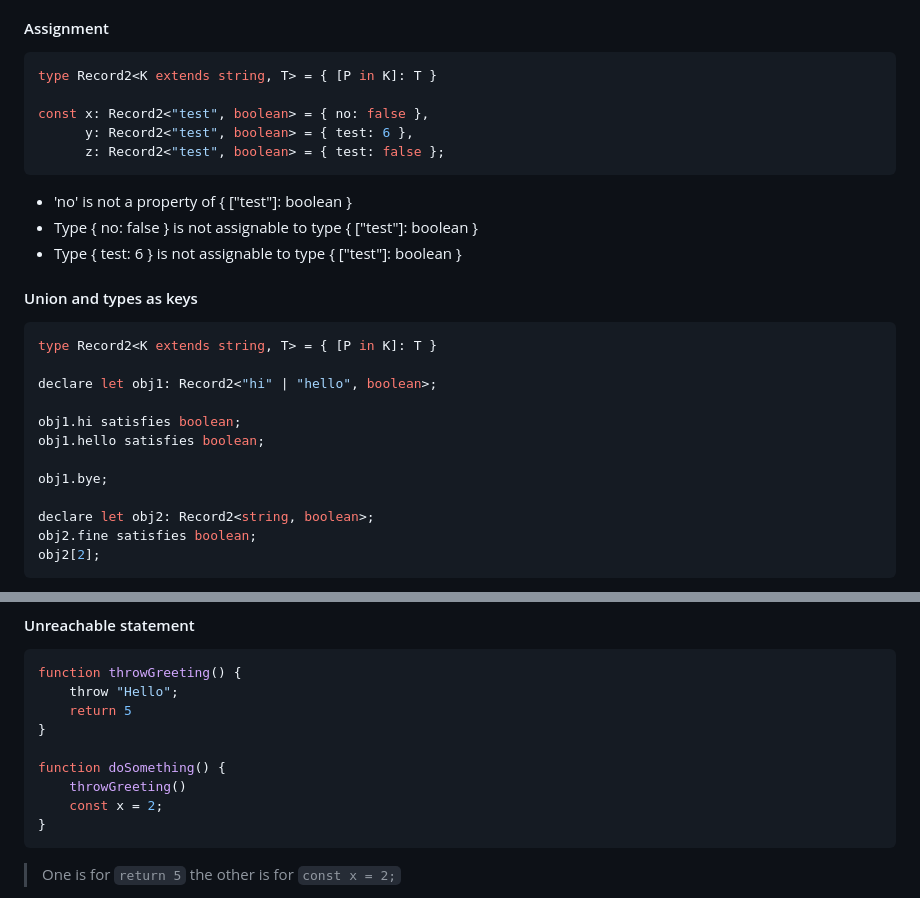
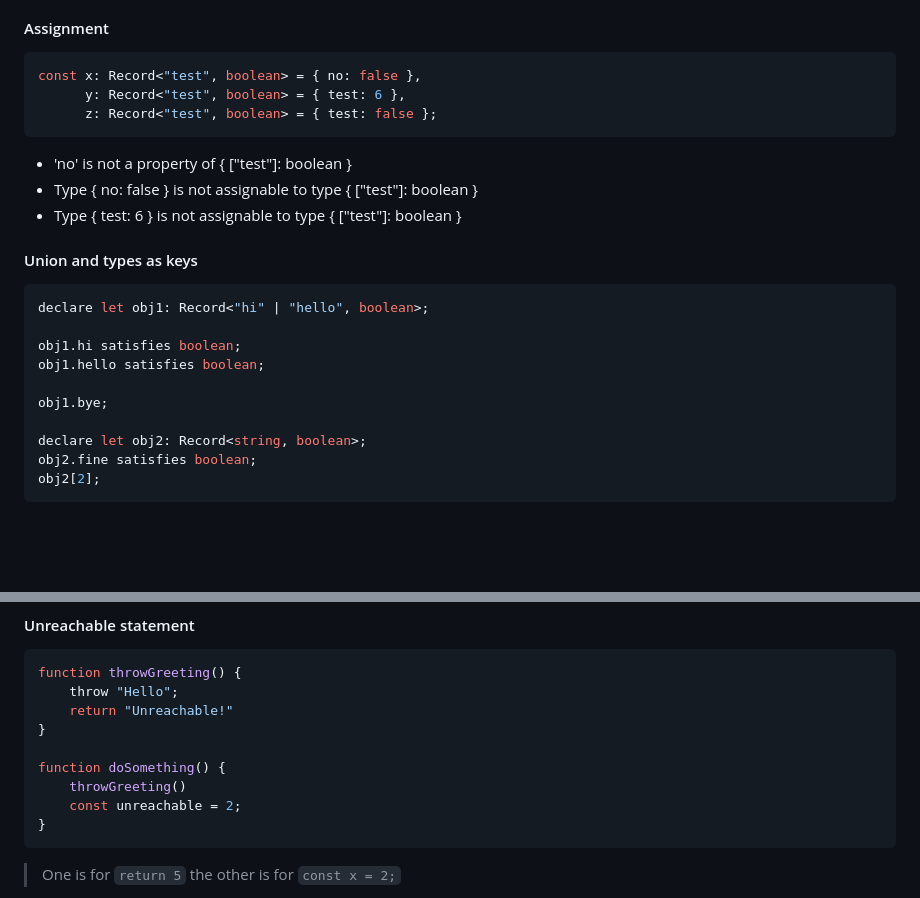
Before and after one commit to kaleidawave/ezno, a Markdown page: checker/specification/specification.md, 2 parts joined by grey strips. GitHub-like rendering; blank space fills up the shorter version.

Commit message:
Add more clarification to the tests

````diff
--- a/checker/specification/specification.md
+++ b/checker/specification/specification.md
@@ -2796,11 +2796,9 @@ myRecord.hello;
 #### Assignment
 
 ```ts
-type Record2<K extends string, T> = { [P in K]: T }
-
-const x: Record2<"test", boolean> = { no: false },
-      y: Record2<"test", boolean> = { test: 6 },
-      z: Record2<"test", boolean> = { test: false };
+const x: Record<"test", boolean> = { no: false },
+      y: Record<"test", boolean> = { test: 6 },
+      z: Record<"test", boolean> = { test: false };
 ```
 
 - 'no' is not a property of { [\"test\"]: boolean }
@@ -2810,16 +2808,14 @@ const x: Record2<"test", boolean> = { no: false },
 #### Union and types as keys
 
 ```ts
-type Record2<K extends string, T> = { [P in K]: T }
-
-declare let obj1: Record2<"hi" | "hello", boolean>;
+declare let obj1: Record<"hi" | "hello", boolean>;
 
 obj1.hi satisfies boolean;
 obj1.hello satisfies boolean;
 
 obj1.bye;
 
-declare let obj2: Record2<string, boolean>;
+declare let obj2: Record<string, boolean>;
 obj2.fine satisfies boolean;
 obj2[2];
 ```
@@ -3269,12 +3265,12 @@ safeDivide(10, 0);
 ```ts
 function throwGreeting() {
     throw "Hello";
-    return 5
+    return "Unreachable!"
 }
 
 function doSomething() {
     throwGreeting()
-    const x = 2;
+    const unreachable = 2;
 }
 ```
 
````
